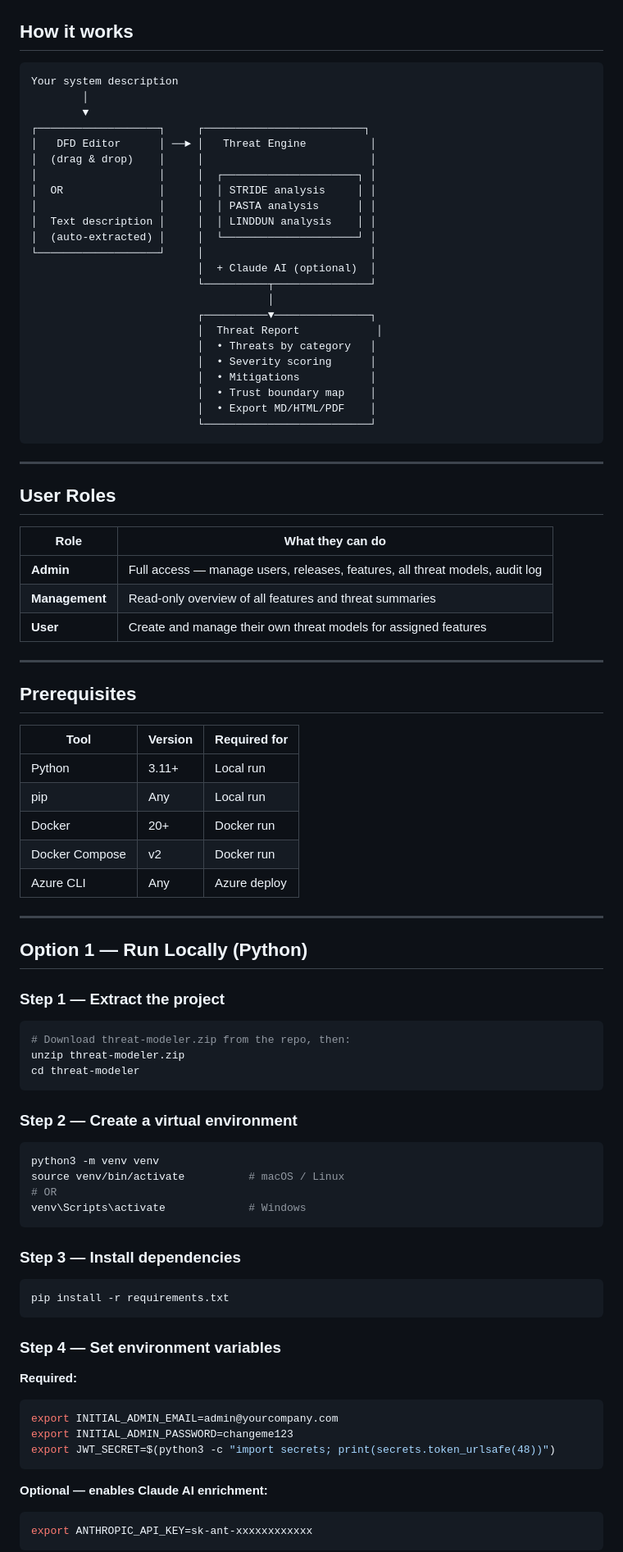
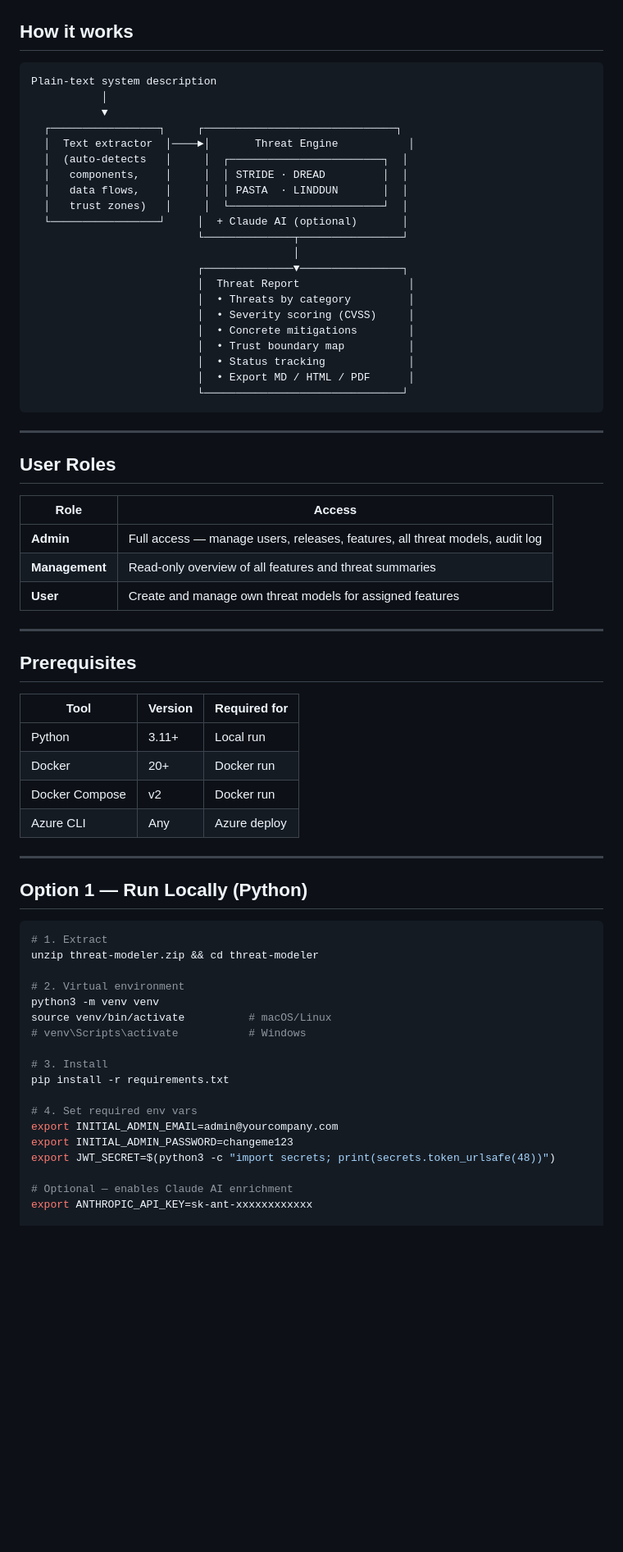
Before and after one commit to laishettikarthik-tech/Automated-Threat-Modelling, a Markdown page: README.md, the part around one of its changes. Shown at 82% size. Rendered like a GitHub page; blank space fills up the shorter version.

Commit message:
docs: update README with accurate screenshots

````diff
--- a/README.md
+++ b/README.md
@@ -50,40 +49,38 @@ Automated Threat Modelling is an open-source web application that takes your sys
 ## How it works
 
 ```
-Your system description
-        │
-        ▼
-┌───────────────────┐     ┌─────────────────────────┐
-│   DFD Editor      │ ──► │   Threat Engine          │
-│  (drag & drop)    │     │                          │
-│                   │     │  ┌─────────────────────┐ │
-│  OR               │     │  │ STRIDE analysis     │ │
-│                   │     │  │ PASTA analysis      │ │
-│  Text description │     │  │ LINDDUN analysis    │ │
-│  (auto-extracted) │     │  └─────────────────────┘ │
-└───────────────────┘     │                          │
-                          │  + Claude AI (optional)  │
-                          └──────────┬───────────────┘
-                                     │
-                          ┌──────────▼───────────────┐
-                          │  Threat Report            │
-                          │  • Threats by category   │
-                          │  • Severity scoring      │
-                          │  • Mitigations           │
-                          │  • Trust boundary map    │
-                          │  • Export MD/HTML/PDF    │
-                          └──────────────────────────┘
+Plain-text system description
+           │
+           ▼
+  ┌─────────────────┐     ┌──────────────────────────────┐
+  │  Text extractor  │────►│       Threat Engine           │
+  │  (auto-detects   │     │  ┌────────────────────────┐  │
+  │   components,    │     │  │ STRIDE · DREAD         │  │
+  │   data flows,    │     │  │ PASTA  · LINDDUN       │  │
+  │   trust zones)   │     │  └────────────────────────┘  │
+  └─────────────────┘     │  + Claude AI (optional)       │
+                          └──────────────┬────────────────┘
+                                         │
+                          ┌──────────────▼────────────────┐
+                          │  Threat Report                 │
+                          │  • Threats by category         │
+                          │  • Severity scoring (CVSS)     │
+                          │  • Concrete mitigations        │
+                          │  • Trust boundary map          │
+                          │  • Status tracking             │
+                          │  • Export MD / HTML / PDF      │
+                          └───────────────────────────────┘
 ```
 
 ---
 
 ## User Roles
 
-| Role | What they can do |
-|------|-----------------|
+| Role | Access |
+|------|--------|
 | **Admin** | Full access — manage users, releases, features, all threat models, audit log |
 | **Management** | Read-only overview of all features and threat summaries |
-| **User** | Create and manage their own threat models for assigned features |
+| **User** | Create and manage own threat models for assigned features |
 
 ---
 
@@ -92,7 +89,6 @@ Your system description
 | Tool | Version | Required for |
 |------|---------|-------------|
 | Python | 3.11+ | Local run |
-| pip | Any | Local run |
 | Docker | 20+ | Docker run |
 | Docker Compose | v2 | Docker run |
 | Azure CLI | Any | Azure deploy |
@@ -101,40 +97,23 @@ Your system description
 
 ## Option 1 — Run Locally (Python)
 
-### Step 1 — Extract the project
+```bash
+# 1. Extract
+unzip threat-modeler.zip && cd threat-modeler
 
-```bash
-# Download threat-modeler.zip from the repo, then:
-unzip threat-modeler.zip
-cd threat-modeler
-```
+# 2. Virtual environment
+python3 -m venv venv
+source venv/bin/activate          # macOS/Linux
+# venv\Scripts\activate           # Windows
 
-### Step 2 — Create a virtual environment
+# 3. Install
+pip install -r requirements.txt
 
-```bash
-python3 -m venv venv
-source venv/bin/activate          # macOS / Linux
-# OR
-venv\Scripts\activate             # Windows
-```
-
-### Step 3 — Install dependencies
-
-```bash
-pip install -r requirements.txt
-```
-
-### Step 4 — Set environment variables
-
-**Required:**
-```bash
+# 4. Set required env vars
 export INITIAL_ADMIN_EMAIL=admin@yourcompany.com
 export INITIAL_ADMIN_PASSWORD=changeme123
 export JWT_SECRET=$(python3 -c "import secrets; print(secrets.token_urlsafe(48))")
-```
 
-**Optional — enables Claude AI enrichment:**
-```bash
+# Optional — enables Claude AI enrichment
 export ANTHROPIC_API_KEY=sk-ant-xxxxxxxxxxxx
-```
 
````
Also changed, not shown: other parts of README.md (+95 -115 lines).
